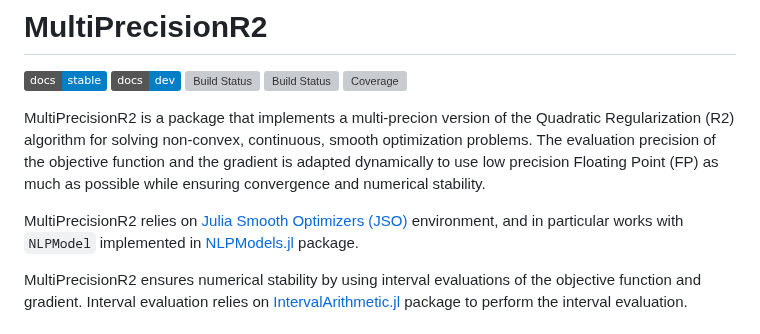
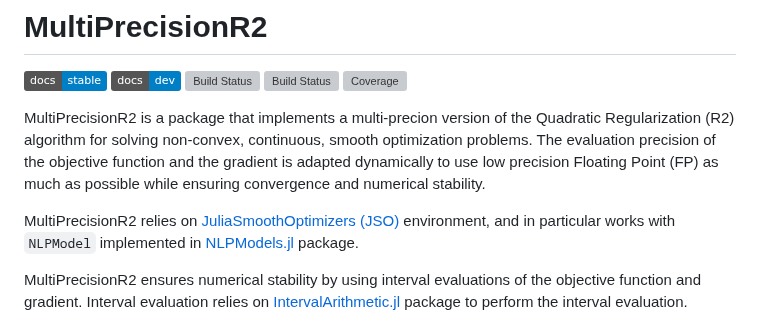
Before and after one commit to JuliaSmoothOptimizers/MultiPrecisionR2, a Markdown page: README.md, the part around the change. GitHub-like rendering; badges without logos; grey boxes are pictures that could not be loaded.

```diff
--- a/README.md
+++ b/README.md
@@ -9,7 +9,7 @@
 
 MultiPrecisionR2 is a package that implements a multi-precion version of the Quadratic Regularization (R2) algorithm for solving non-convex, continuous, smooth optimization problems. The evaluation precision of the objective function and the gradient is adapted dynamically to use low precision Floating Point (FP) as much as possible while ensuring convergence and numerical stability.
 
-MultiPrecisionR2 relies on [Julia Smooth Optimizers (JSO)](https://github.com/JuliaSmoothOptimizers) environment, and in particular works with `NLPModel` implemented in [NLPModels.jl](https://github.com/JuliaSmoothOptimizers/NLPModels.jl) package.
+MultiPrecisionR2 relies on [JuliaSmoothOptimizers (JSO)](https://github.com/JuliaSmoothOptimizers) environment, and in particular works with `NLPModel` implemented in [NLPModels.jl](https://github.com/JuliaSmoothOptimizers/NLPModels.jl) package.
 
 MultiPrecisionR2 ensures numerical stability by using interval evaluations of the objective function and gradient. Interval evaluation relies on [IntervalArithmetic.jl](https://github.com/JuliaIntervals/IntervalArithmetic.jl/blob/master/README.md) package to perform the interval evaluation.
 
```
